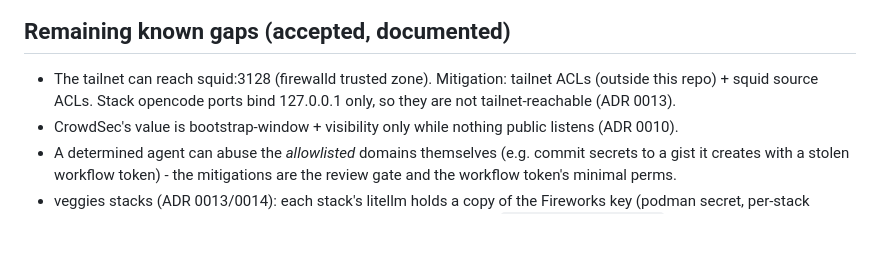
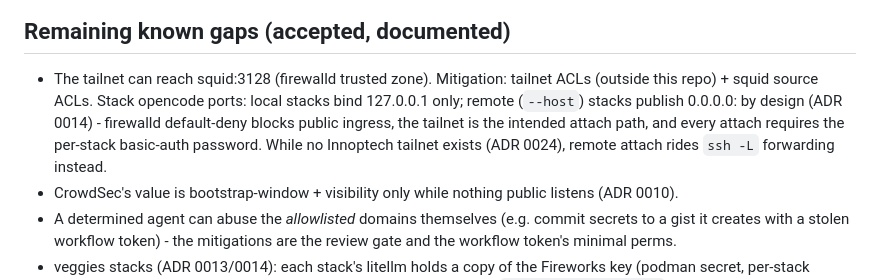
Before and after one commit to Innoptech/veggies, a Markdown page: docs/threat-model.md, the part around the change. Rendered like a GitHub page; blank space fills up the shorter version.

Commit message:
docs(threat-model): correct stale opencode port-binding claim
Local stacks bind 127.0.0.1; remote (--host) stacks publish 0.0.0.0:<port>
(cli/components/opencode.py publish_ip), guarded by firewalld default-deny
and per-stack basic auth (ADR 0014). Until an Innoptech tailnet exists,
remote attach rides ssh -L forwarding (ADR 0024).

```diff
--- a/docs/threat-model.md
+++ b/docs/threat-model.md
@@ -56,8 +56,11 @@ nftables rules still apply. SELinux stays Enforcing.
 
 - The tailnet can reach squid:3128 (firewalld trusted zone).
   Mitigation: tailnet ACLs (outside this repo) + squid source ACLs.
-  Stack opencode ports bind 127.0.0.1 only, so they are not tailnet-reachable
-  (ADR 0013).
+  Stack opencode ports: local stacks bind 127.0.0.1 only; remote (`--host`)
+  stacks publish 0.0.0.0:<port> by design (ADR 0014) - firewalld default-deny
+  blocks public ingress, the tailnet is the intended attach path, and every
+  attach requires the per-stack basic-auth password. While no Innoptech
+  tailnet exists (ADR 0024), remote attach rides `ssh -L` forwarding instead.
 - CrowdSec's value is bootstrap-window + visibility only while nothing public
   listens (ADR 0010).
 - A determined agent can abuse the *allowlisted* domains themselves (e.g.
```
